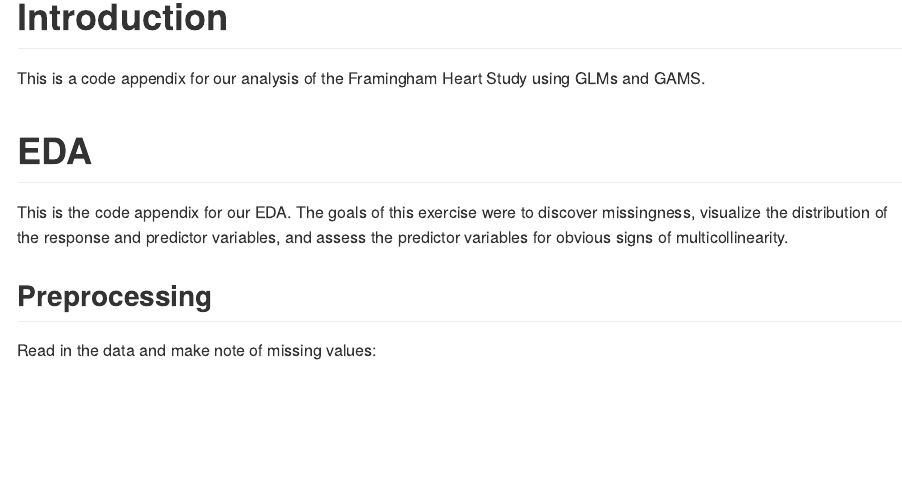
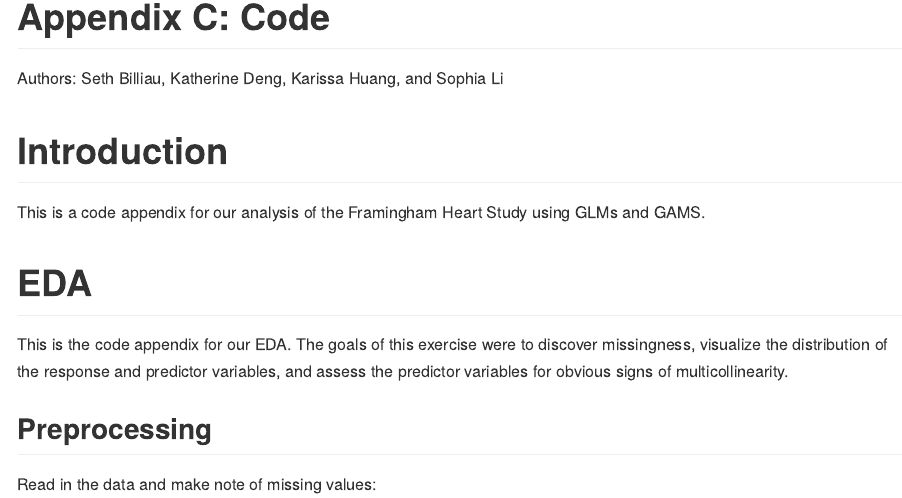
Before and after one commit to sethbilliau/heartdisease, an R Markdown document (README.Rmd): the page in a window 1100 px wide, from its top. The pictures show the output file README.md that the author committed with the source, drawn offline in the style of GitHub; long lines of code are wrapped.

Commit message:
final appendix c

````diff
--- a/README.Rmd
+++ b/README.Rmd
@@ -21,6 +21,10 @@ library(mgcv)
 library(rpart)
 library(car)
 ```
+
+# Appendix C: Code
+
+Authors: Seth Billiau, Katherine Deng, Karissa Huang, and Sophia Li
 
 # Introduction
 
````
Also changed, not shown: README.md.
